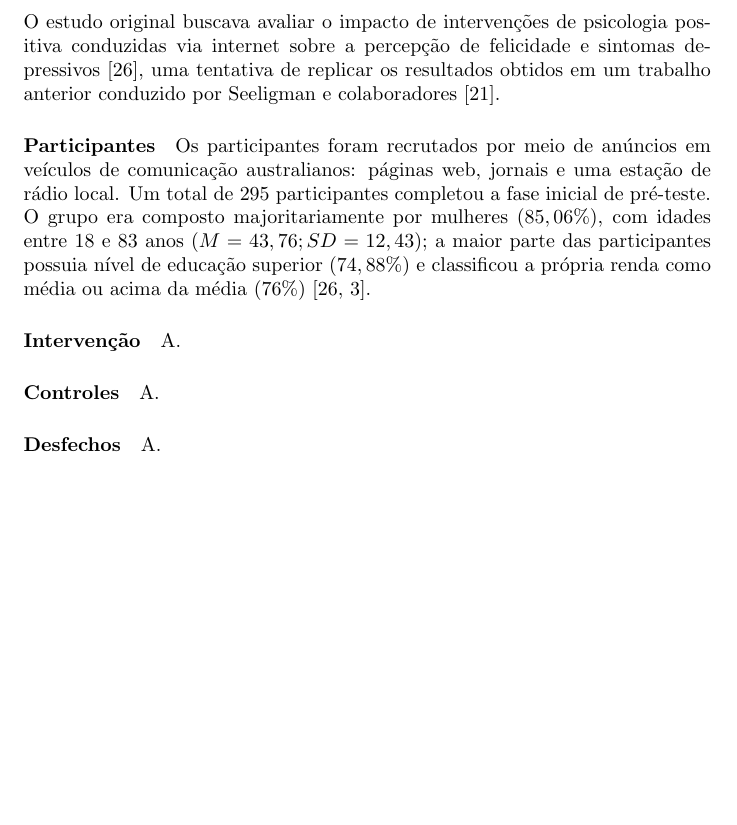
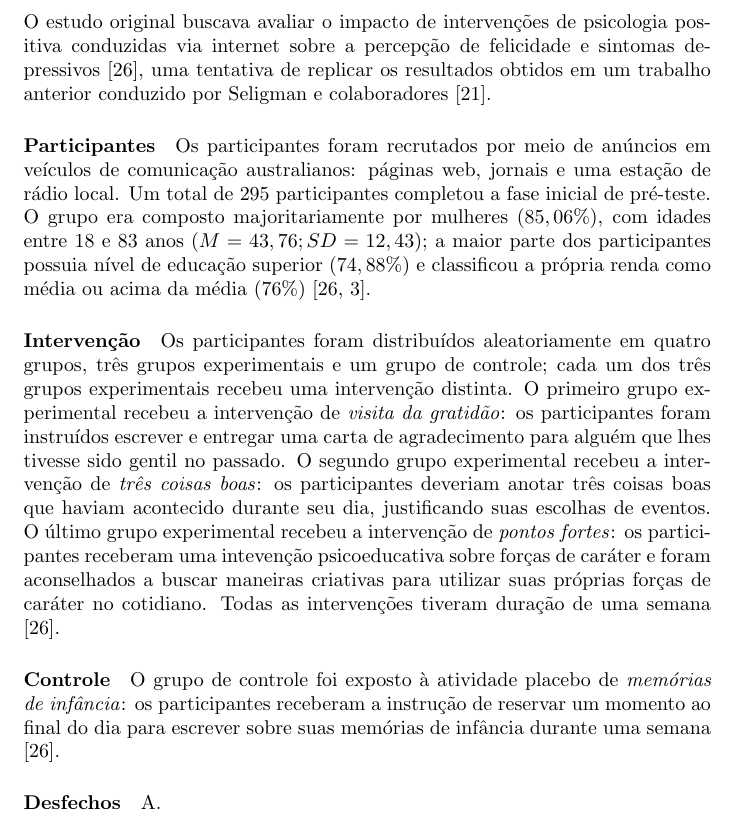
Before and after one commit to guilhermedias/tcc, a LaTeX document (texto/main.tex, which reads texto/03-exemplo/main.tex): part of page 6 of 10 before the commit and part of page 6 of 11 after it, cut so that both start at the same text, the shorter picture padded with empty space. Compiled offline with pdfLaTeX.

Commit message:
Adiciona parágrafos sobre intervenções e controle

```diff
--- a/texto/03-exemplo/main.tex
+++ b/texto/03-exemplo/main.tex
@@ -5,23 +5,30 @@ Introdução à construção do exemplo.
 \subsection{O estudo original}
 
 O estudo original buscava avaliar o impacto de intervenções de psicologia positiva conduzidas via internet sobre a percepção de felicidade e
-sintomas depressivos \cite{Woodworth2017}, uma tentativa de replicar os resultados obtidos em um trabalho anterior conduzido por Seeligman e
+sintomas depressivos \cite{Woodworth2017}, uma tentativa de replicar os resultados obtidos em um trabalho anterior conduzido por Seligman e
 colaboradores \cite{Seligman2005}.
 
 \paragraph{Participantes}
 
 Os participantes foram recrutados por meio de anúncios em veículos de comunicação australianos: páginas web, jornais e uma estação de rádio
 local. Um total de 295 participantes completou a fase inicial de pré-teste. O grupo era composto majoritariamente por mulheres ($85,06\%$),
-com idades entre 18 e 83 anos ($M=43,76; SD=12,43$); a maior parte das participantes possuia nível de educação superior ($74,88\%$) e classificou
+com idades entre 18 e 83 anos ($M=43,76; SD=12,43$); a maior parte dos participantes possuia nível de educação superior ($74,88\%$) e classificou
 a própria renda como média ou acima da média ($76\%$) \cite{Woodworth2017, Collins2023}.
 
 \paragraph{Intervenção}
 
-A.
+Os participantes foram distribuídos aleatoriamente em quatro grupos, três grupos experimentais e um grupo de controle; cada um dos três grupos
+experimentais recebeu uma intervenção distinta. O primeiro grupo experimental recebeu a intervenção de \emph{visita da gratidão}: os participantes
+foram instruídos escrever e entregar uma carta de agradecimento para alguém que lhes tivesse sido gentil no passado. O segundo grupo experimental
+recebeu a intervenção de \emph{três coisas boas}: os participantes deveriam anotar três coisas boas que haviam acontecido durante seu dia, justificando
+suas escolhas de eventos. O último grupo experimental recebeu a intervenção de \emph{pontos fortes}: os participantes receberam uma intevenção
+psicoeducativa sobre forças de caráter e foram aconselhados a buscar maneiras criativas para utilizar suas próprias forças de caráter no cotidiano.
+Todas as intervenções tiveram duração de uma semana \cite{Woodworth2017}.
 
-\paragraph{Controles}
+\paragraph{Controle}
 
-A.
+O grupo de controle foi exposto à atividade placebo de \emph{memórias de infância}: os participantes receberam a instrução de reservar um momento ao
+final do dia para escrever sobre suas memórias de infância durante uma semana \cite{Woodworth2017}.
 
 \paragraph{Desfechos}
 
```
Also changed, not shown: docs/texto.pdf.
